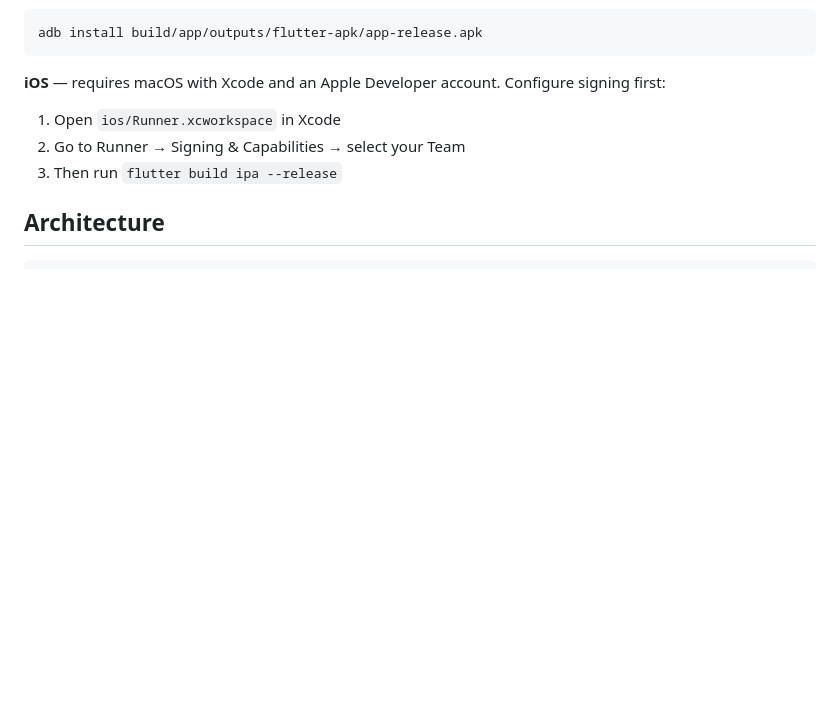
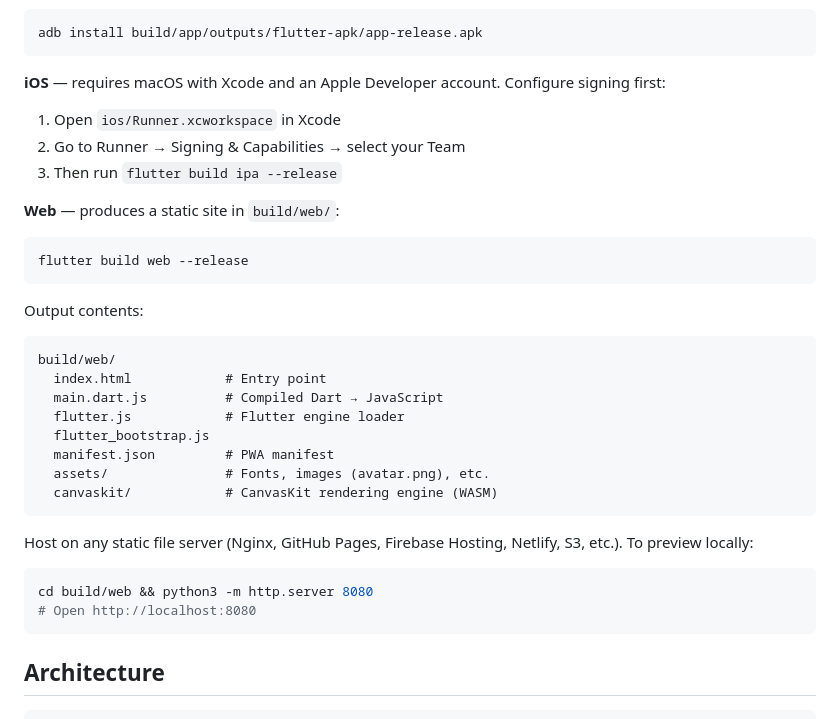
Before and after one commit to huytunguyenn/test-canvas-app, a Markdown page: README.md, the part around the change. Rendered like a GitHub page; blank space fills up the shorter version.

Commit message:
Add readme for web

````diff
--- a/README.md
+++ b/README.md
@@ -106,6 +106,29 @@ adb install build/app/outputs/flutter-apk/app-release.apk
 2. Go to Runner → Signing & Capabilities → select your Team
 3. Then run `flutter build ipa --release`
 
+**Web** — produces a static site in `build/web/`:
+```bash
+flutter build web --release
+```
+
+Output contents:
+```
+build/web/
+  index.html            # Entry point
+  main.dart.js          # Compiled Dart → JavaScript
+  flutter.js            # Flutter engine loader
+  flutter_bootstrap.js
+  manifest.json         # PWA manifest
+  assets/               # Fonts, images (avatar.png), etc.
+  canvaskit/            # CanvasKit rendering engine (WASM)
+```
+
+Host on any static file server (Nginx, GitHub Pages, Firebase Hosting, Netlify, S3, etc.). To preview locally:
+```bash
+cd build/web && python3 -m http.server 8080
+# Open http://localhost:8080
+```
+
 ## Architecture
 
 ```
````
